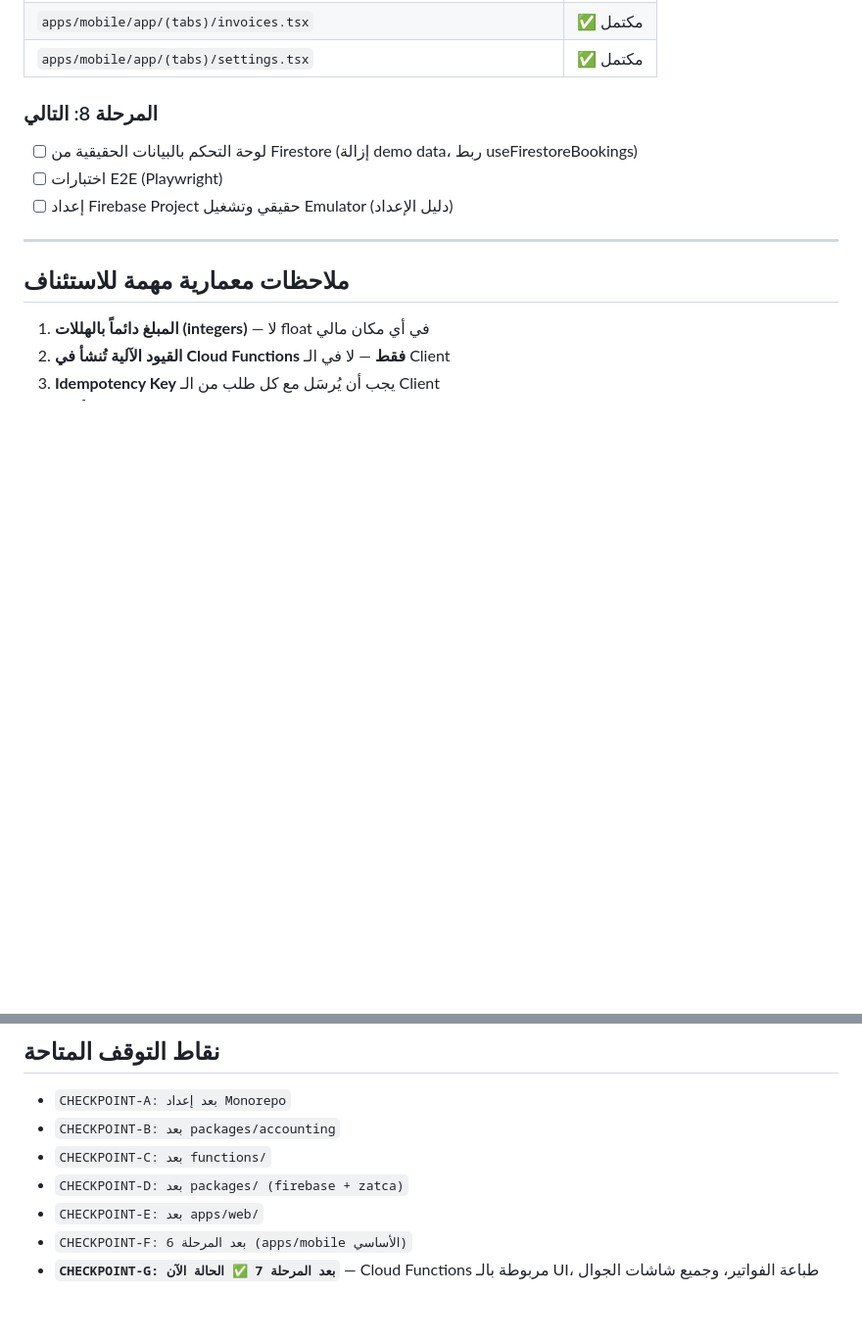
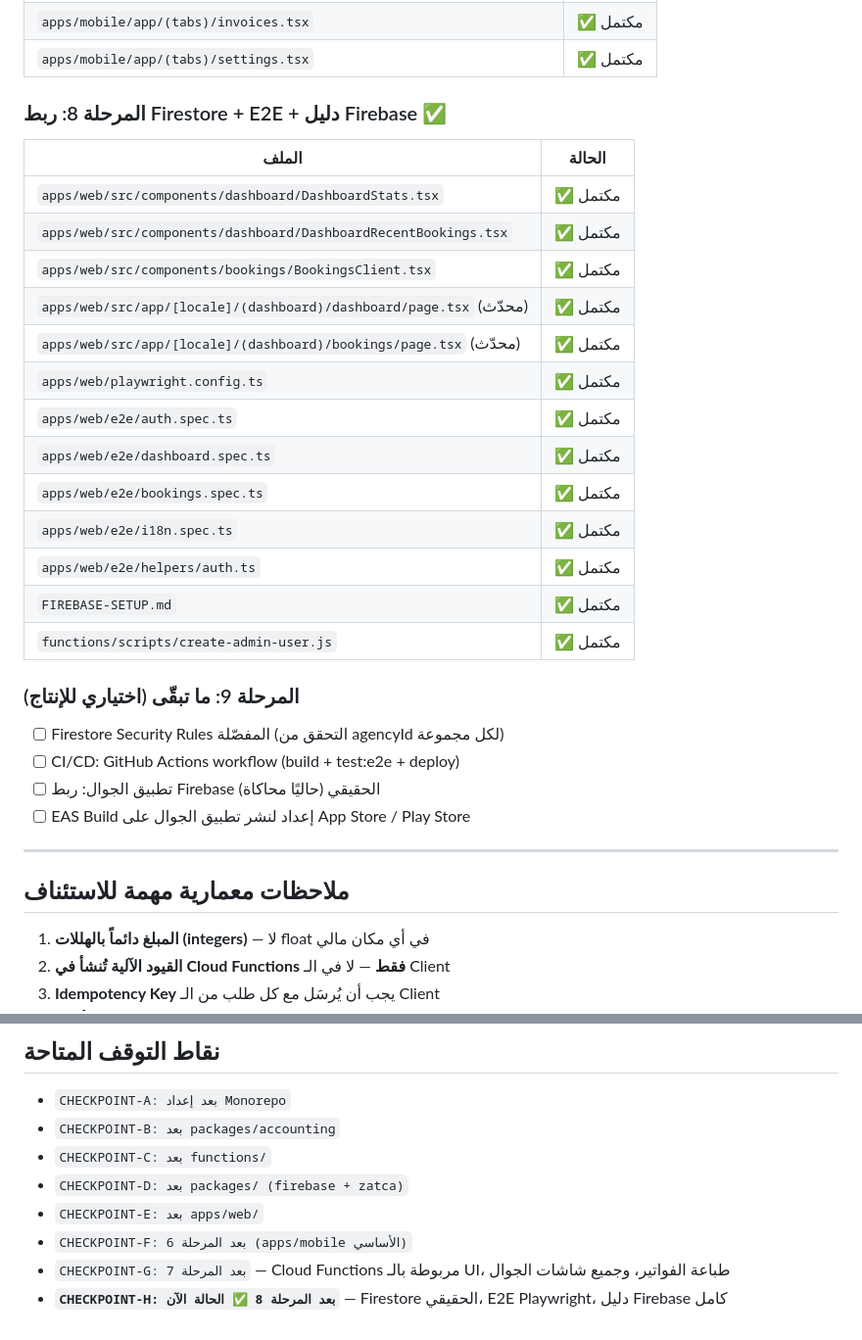
Before and after one commit to mohamedabd11/masarat-erp, a Markdown page: CHECKPOINT.md, 2 parts joined by grey strips. Shown at 98% size. Drawn GitHub-style; blank space fills up the shorter version.

Commit message:
docs(checkpoint): ترقية إلى CHECKPOINT-H — المرحلة 8 مكتملة
https://claude.ai/code/session_01U9ZSBYdCY7JZLAdr41FQiR

```diff
--- a/CHECKPOINT.md
+++ b/CHECKPOINT.md
@@ -163,10 +163,28 @@
 | `apps/mobile/app/(tabs)/invoices.tsx` | ✅ مكتمل |
 | `apps/mobile/app/(tabs)/settings.tsx` | ✅ مكتمل |
 
-### المرحلة 8: التالي
-- [ ] لوحة التحكم بالبيانات الحقيقية من Firestore (إزالة demo data، ربط useFirestoreBookings)
-- [ ] اختبارات E2E (Playwright)
-- [ ] إعداد Firebase Project حقيقي وتشغيل Emulator (دليل الإعداد)
+### المرحلة 8: ربط Firestore + E2E + دليل Firebase ✅
+| الملف | الحالة |
+|-------|--------|
+| `apps/web/src/components/dashboard/DashboardStats.tsx` | ✅ مكتمل |
+| `apps/web/src/components/dashboard/DashboardRecentBookings.tsx` | ✅ مكتمل |
+| `apps/web/src/components/bookings/BookingsClient.tsx` | ✅ مكتمل |
+| `apps/web/src/app/[locale]/(dashboard)/dashboard/page.tsx` (محدّث) | ✅ مكتمل |
+| `apps/web/src/app/[locale]/(dashboard)/bookings/page.tsx` (محدّث) | ✅ مكتمل |
+| `apps/web/playwright.config.ts` | ✅ مكتمل |
+| `apps/web/e2e/auth.spec.ts` | ✅ مكتمل |
+| `apps/web/e2e/dashboard.spec.ts` | ✅ مكتمل |
+| `apps/web/e2e/bookings.spec.ts` | ✅ مكتمل |
+| `apps/web/e2e/i18n.spec.ts` | ✅ مكتمل |
+| `apps/web/e2e/helpers/auth.ts` | ✅ مكتمل |
+| `FIREBASE-SETUP.md` | ✅ مكتمل |
+| `functions/scripts/create-admin-user.js` | ✅ مكتمل |
+
+### المرحلة 9: ما تبقّى (اختياري للإنتاج)
+- [ ] Firestore Security Rules المفصّلة (التحقق من agencyId لكل مجموعة)
+- [ ] CI/CD: GitHub Actions workflow (build + test:e2e + deploy)
+- [ ] تطبيق الجوال: ربط Firebase الحقيقي (حاليًا محاكاة)
+- [ ] EAS Build إعداد لنشر تطبيق الجوال على App Store / Play Store
 
 ---
 
@@ -193,4 +211,5 @@
 - `CHECKPOINT-D: بعد packages/ (firebase + zatca)`
 - `CHECKPOINT-E: بعد apps/web/`
 - `CHECKPOINT-F: بعد المرحلة 6 (apps/mobile الأساسي)`
-- **`CHECKPOINT-G: بعد المرحلة 7 ✅ الحالة الآن`** — Cloud Functions مربوطة بالـ UI، طباعة الفواتير، وجميع شاشات الجوال
+- `CHECKPOINT-G: بعد المرحلة 7` — Cloud Functions مربوطة بالـ UI، طباعة الفواتير، وجميع شاشات الجوال
+- **`CHECKPOINT-H: بعد المرحلة 8 ✅ الحالة الآن`** — Firestore الحقيقي، E2E Playwright، دليل Firebase كامل
```
